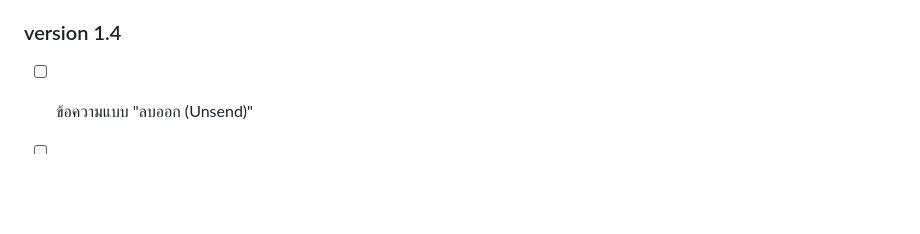
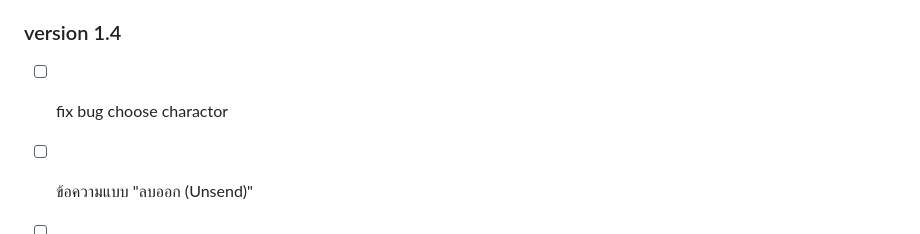
Before and after one commit to khetpatiparn/Vibe-Coding---Chat-Stories-System, a Markdown page: README.md, the part around the change. Drawn GitHub-style; blank space fills up the shorter version.

Commit message:
checkpointv1.4

```diff
--- a/README.md
+++ b/README.md
@@ -39,5 +39,6 @@
 
 ### version 1.4
 
+- [ ] fix bug choose charactor
 - [ ] ข้อความแบบ "ลบออก (Unsend)"
 - [ ] ปรับให้ข้อมูลที่ export สามารถเอามา train เพื่อสร้าง AI สามารถสร้าง story ได้เป็นธรรมชาติมากขึ้น เพราะข้อมูลแชทก็มีส่วนที่เรา manual เองด้วย
```
